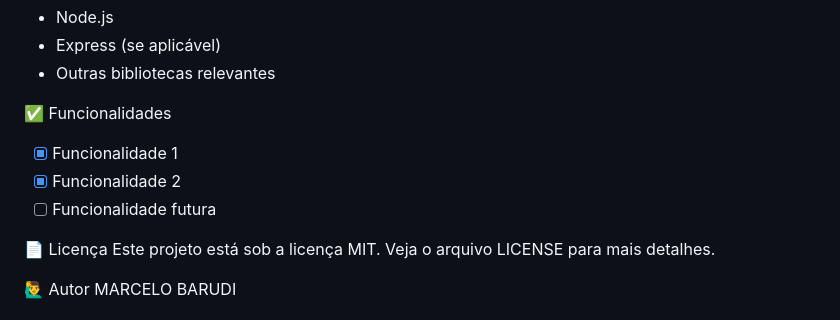
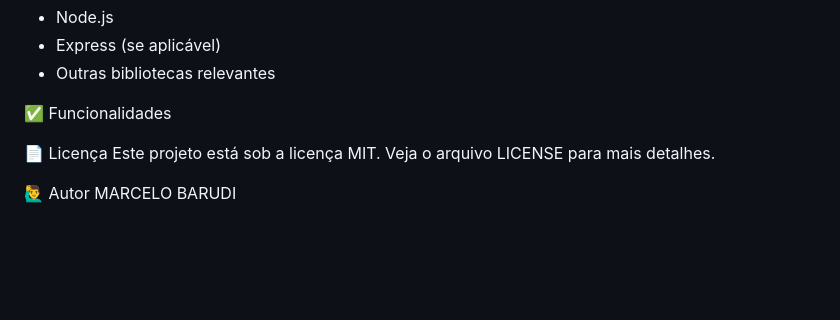
Before and after one commit to MBARUDI/meuportifolio, a Markdown page: README.md, the part around one of its changes. Rendered like a GitHub page; blank space fills up the shorter version.

```diff
--- a/README.md
+++ b/README.md
@@ -103,9 +103,7 @@ npm start
 - Outras bibliotecas relevantes
 
 ✅ Funcionalidades
-- [x] Funcionalidade 1
-- [x] Funcionalidade 2
-- [ ] Funcionalidade futura
+
 
 📄 Licença
 Este projeto está sob a licença MIT. Veja o arquivo LICENSE para mais detalhes.
```
Also changed, not shown: other parts of README.md (+0 -51 lines).
